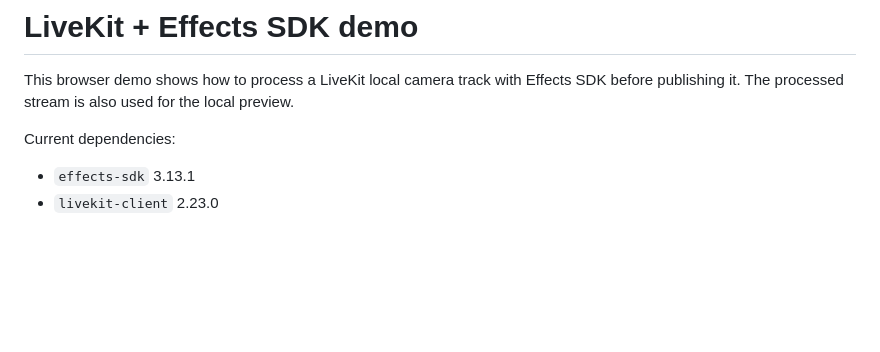
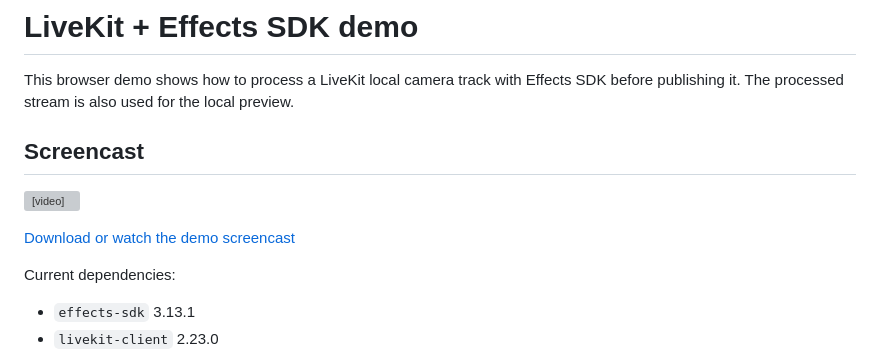
Before and after one commit to EffectsSDK/livekit-js-integration, a Markdown page: README.md, the part around the change. Drawn GitHub-style; blank space fills up the shorter version; grey boxes are pictures that could not be loaded.

```diff
--- a/README.md
+++ b/README.md
@@ -1,6 +1,12 @@
 # LiveKit + Effects SDK demo
 
 This browser demo shows how to process a LiveKit local camera track with Effects SDK before publishing it. The processed stream is also used for the local preview.
+
+## Screencast
+
+<video src="./livekit-effectssdk-screencast.mp4" controls title="LiveKit and Effects SDK demo"></video>
+
+[Download or watch the demo screencast](./livekit-effectssdk-screencast.mp4)
 
 Current dependencies:
 
```
